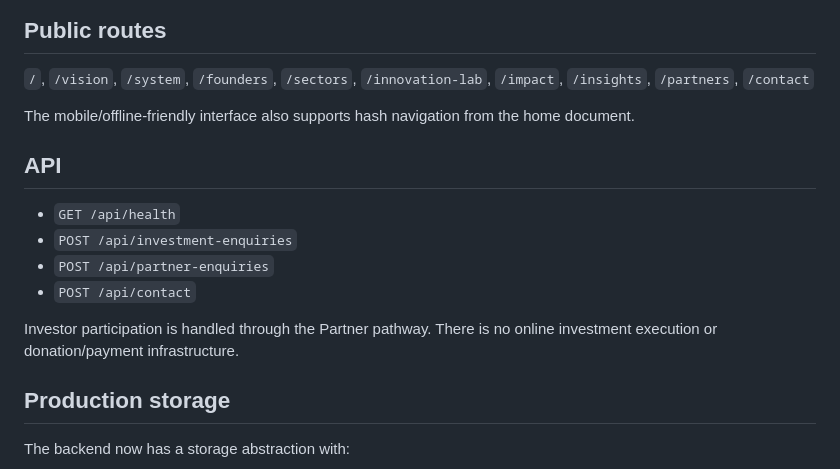
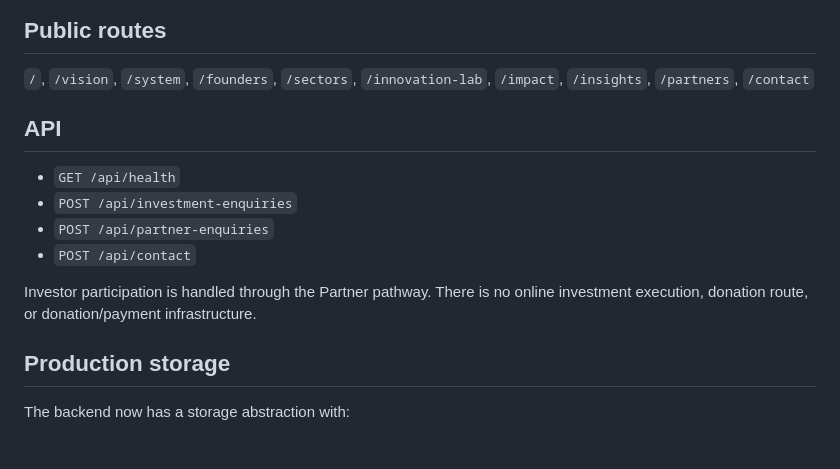
Before and after one commit to zeenacle/Africa-2060, a Markdown page: README.md, the part around the change. GitHub-like rendering; blank space fills up the shorter version.

Commit message:
docs: align README with true multi-page routing

```diff
--- a/README.md
+++ b/README.md
@@ -6,7 +6,6 @@ This package contains the Africa 2060 public website plus an institutional enqui
 
 `/`, `/vision`, `/system`, `/founders`, `/sectors`, `/innovation-lab`, `/impact`, `/insights`, `/partners`, `/contact`
 
-The mobile/offline-friendly interface also supports hash navigation from the home document.
 
 ## API
 
@@ -15,7 +14,7 @@ The mobile/offline-friendly interface also supports hash navigation from the hom
 - `POST /api/partner-enquiries`
 - `POST /api/contact`
 
-Investor participation is handled through the Partner pathway. There is no online investment execution or donation/payment infrastructure.
+Investor participation is handled through the Partner pathway. There is no online investment execution, donation route, or donation/payment infrastructure.
 
 ## Production storage
 
```
